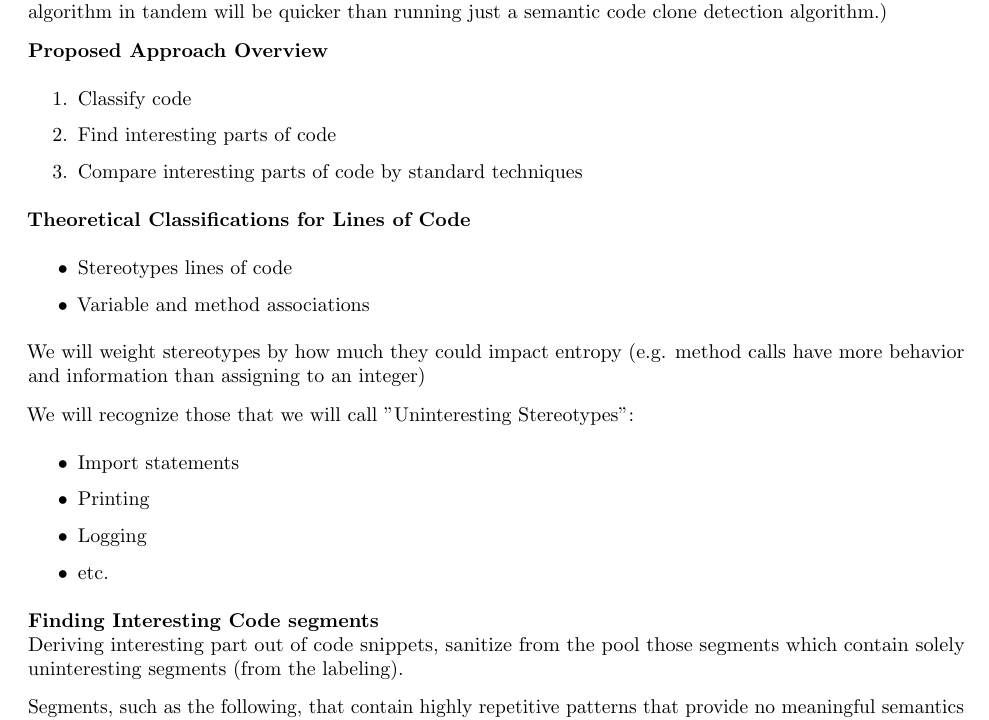
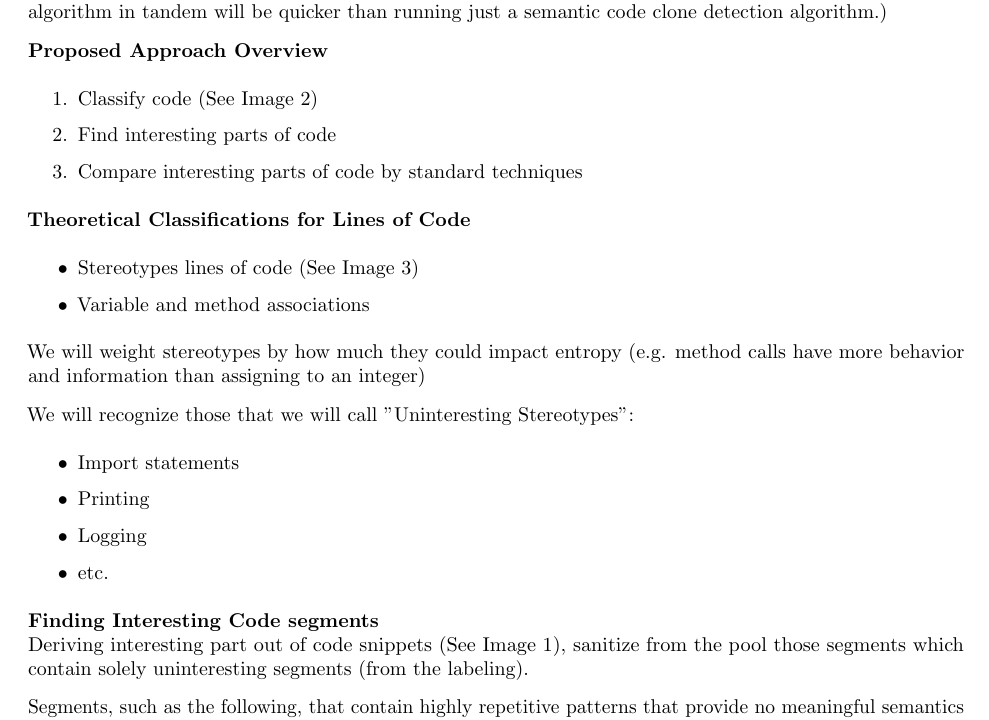
Before and after one commit to iresbaylor/heuristic-dl, a LaTeX document (documentation/main.tex): part of page 2 of 10, cut so that both start at the same text. Compiled offline with pdfLaTeX.

Commit message:
Added labels and refs

```diff
--- a/documentation/main.tex
+++ b/documentation/main.tex
@@ -111,14 +111,14 @@
 
     \textbf{Proposed Approach Overview}
     \begin{enumerate}
-        \item Classify code
+        \item Classify code (See Image 2)
         \item Find interesting parts of code
         \item Compare interesting parts of code by standard techniques
     \end{enumerate}
 
     \textbf{Theoretical Classifications for Lines of Code}
     \begin{itemize}
-        \item Stereotypes lines of code
+        \item Stereotypes lines of code (See Image 3)
         \item Variable and method associations
     \end{itemize}
     We will weight stereotypes by how much they could impact entropy (e.g. method calls have more behavior and information than assigning to an integer)
@@ -132,7 +132,7 @@
     \end{itemize}
 
     \textbf{Finding Interesting Code segments}\\
-    Deriving interesting part out of code snippets, sanitize from the pool those segments which contain solely uninteresting segments (from the labeling).
+    Deriving interesting part out of code snippets (See Image 1), sanitize from the pool those segments which contain solely uninteresting segments (from the labeling).
 
     Segments, such as the following, that contain highly repetitive patterns that provide no meaningful semantics will be filtered out (low entropy):
     \begin{lstlisting}
```
Also changed, not shown: documentation/main.tex (7 more changed lines).
